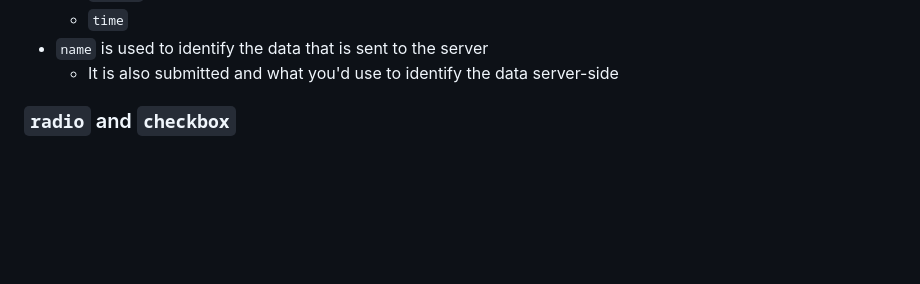
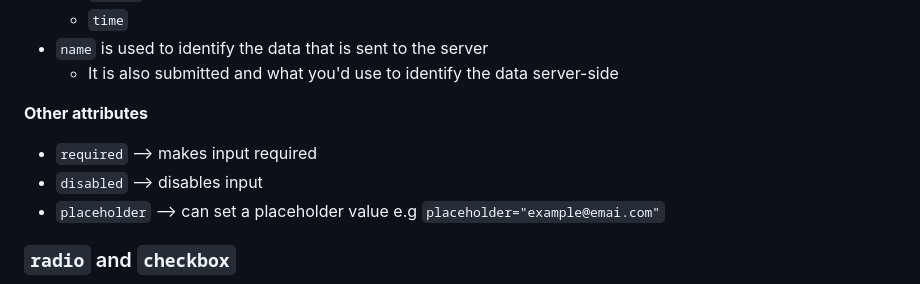
Before and after one commit to BrandonCorey/ls_202, a Markdown page: notes/forms.md, the part around the change. Rendered like a GitHub page; blank space fills up the shorter version.

Commit message:
adds notes on forms

```diff
--- a/notes/forms.md
+++ b/notes/forms.md
@@ -23,6 +23,11 @@ Used to obtain input from the user
   - `time`
 - `name` is used to identify the data that is sent to the server
   - It is also submitted and what you'd use to identify the data server-side
+
+**Other attributes**
+- `required` --> makes input required
+- `disabled` --> disables input
+- `placeholder` --> can set a placeholder value e.g `placeholder="example@emai.com"`
 
 ### `radio` and `checkbox` ###
 - These are another `type` for `input` elements with additional options
```
